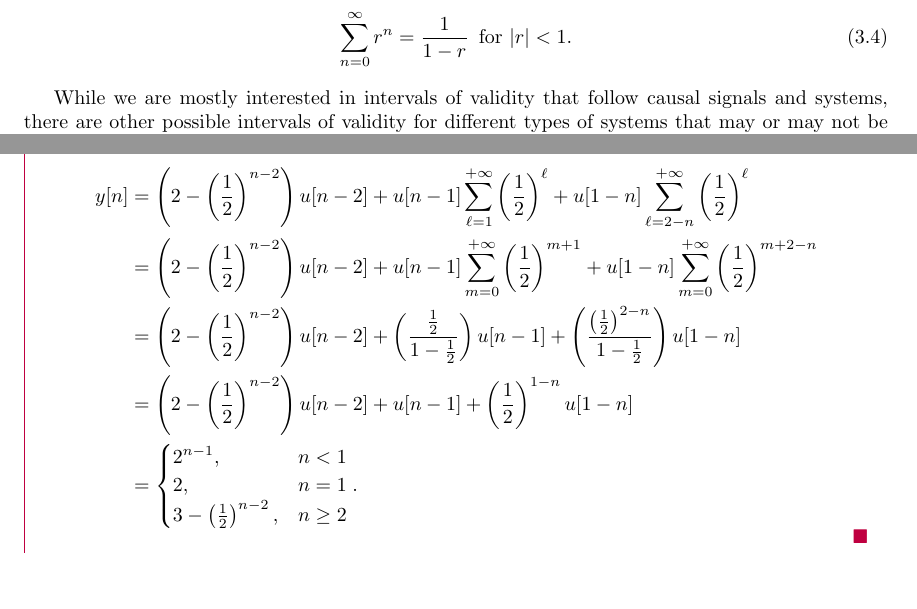
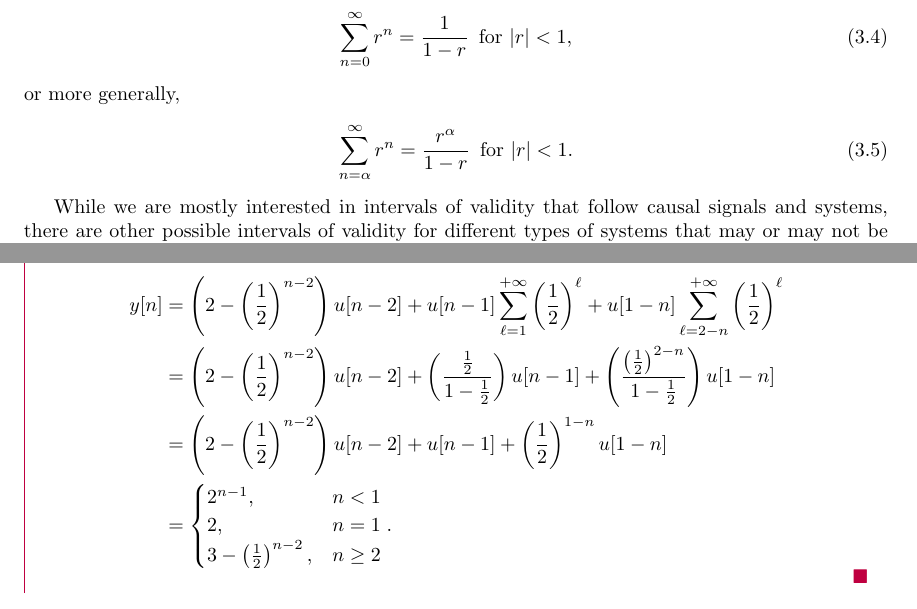
Before and after one commit to giaan-nguyen/latex-notes, a LaTeX document (digital-signal-processing/Ch3/dt_convolution.tex): two parts of pages 3 and 5 of 11, joined at a grey line, cut so that both start at the same text. Compiled offline with pdfLaTeX.

Commit message:
Add files via upload

```diff
--- a/digital-signal-processing/Ch3/dt_convolution.tex
+++ b/digital-signal-processing/Ch3/dt_convolution.tex
@@ -70,7 +70,11 @@ When solving convolution sums, the need to compute the geometric series come up
 \end{align}
 whereas the infinite sum of a geometric series is defined as
 \begin{align}
-    \sum_{n=0}^{\infty} r^n = \frac{1}{1-r}\, \text{ for } |r| < 1.
+    \sum_{n=0}^{\infty} r^n = \frac{1}{1-r}\, \text{ for } |r| < 1,
+\end{align}
+or more generally,
+\begin{align}
+    \sum_{n=\alpha}^{\infty} r^n = \frac{r^\alpha}{1-r}\, \text{ for } |r| < 1.
 \end{align}
 
 While we are mostly interested in intervals of validity that follow causal signals and systems, there are other possible intervals of validity for different
@@ -132,7 +136,6 @@ types of systems that may or may not be causal. Refer to Table \ref{sum_redef} f
     Via change of variables, the output is given by
     \begin{align*}
         y[n] &= \left(2-\left(\frac{1}{2}\right)^{n-2}\right) u[n-2] + u[n-1]\sum_{\ell=1}^{+\infty} \left(\frac{1}{2}\right)^{\ell} + u[1-n]\sum_{\ell=2-n}^{+\infty} \left(\frac{1}{2}\right)^{\ell} \\
-        &= \left(2-\left(\frac{1}{2}\right)^{n-2}\right) u[n-2] + u[n-1]\sum_{m=0}^{+\infty} \left(\frac{1}{2}\right)^{m+1} + u[1-n]\sum_{m=0}^{+\infty} \left(\frac{1}{2}\right)^{m+2-n} \\
         &= \left(2-\left(\frac{1}{2}\right)^{n-2}\right) u[n-2] + \left(\frac{\frac{1}{2}}{1-\frac{1}{2}}\right)u[n-1] + \left(\frac{\left(\frac{1}{2}\right)^{2-n}}{1-\frac{1}{2}}\right)u[1-n] \\
         &= \left(2-\left(\frac{1}{2}\right)^{n-2}\right) u[n-2] + u[n-1] + \left(\frac{1}{2}\right)^{1-n}u[1-n] \\
         &= \begin{cases}
```
Also changed, not shown: digital-signal-processing/Ch3/dt_convolution.pdf.
